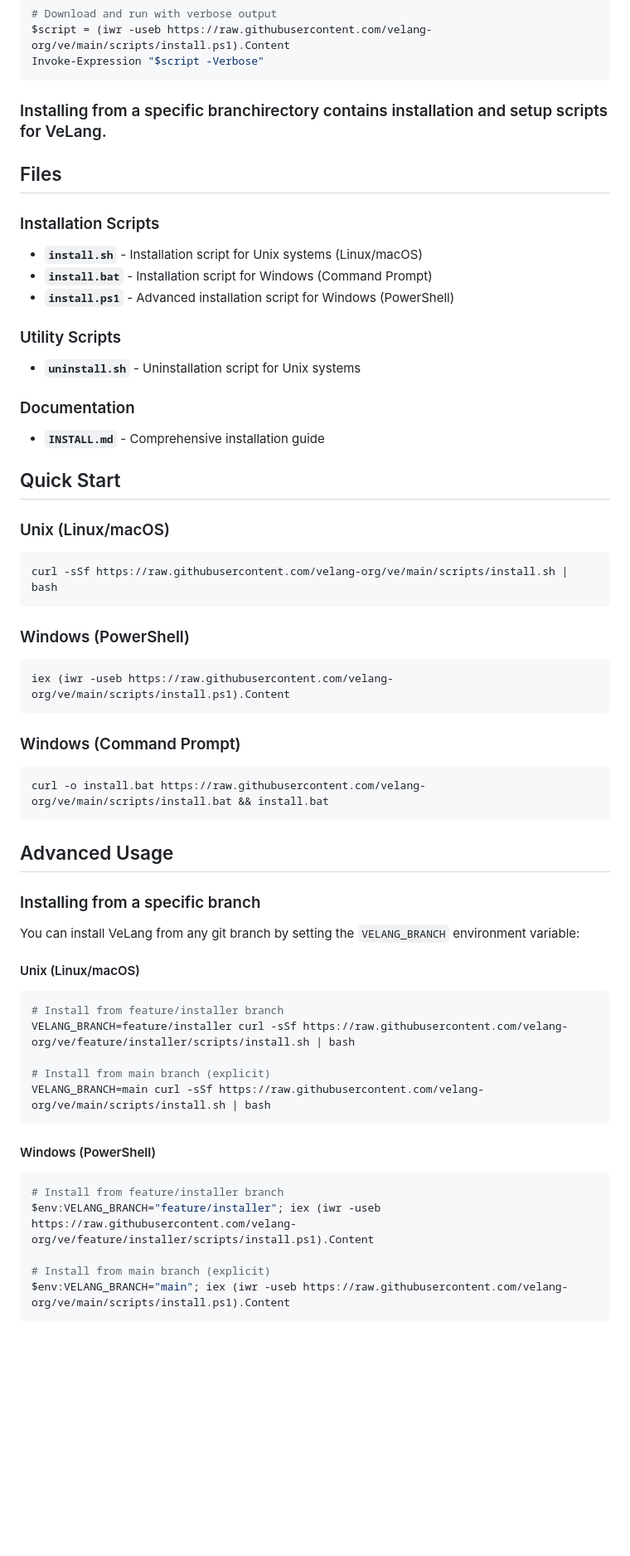
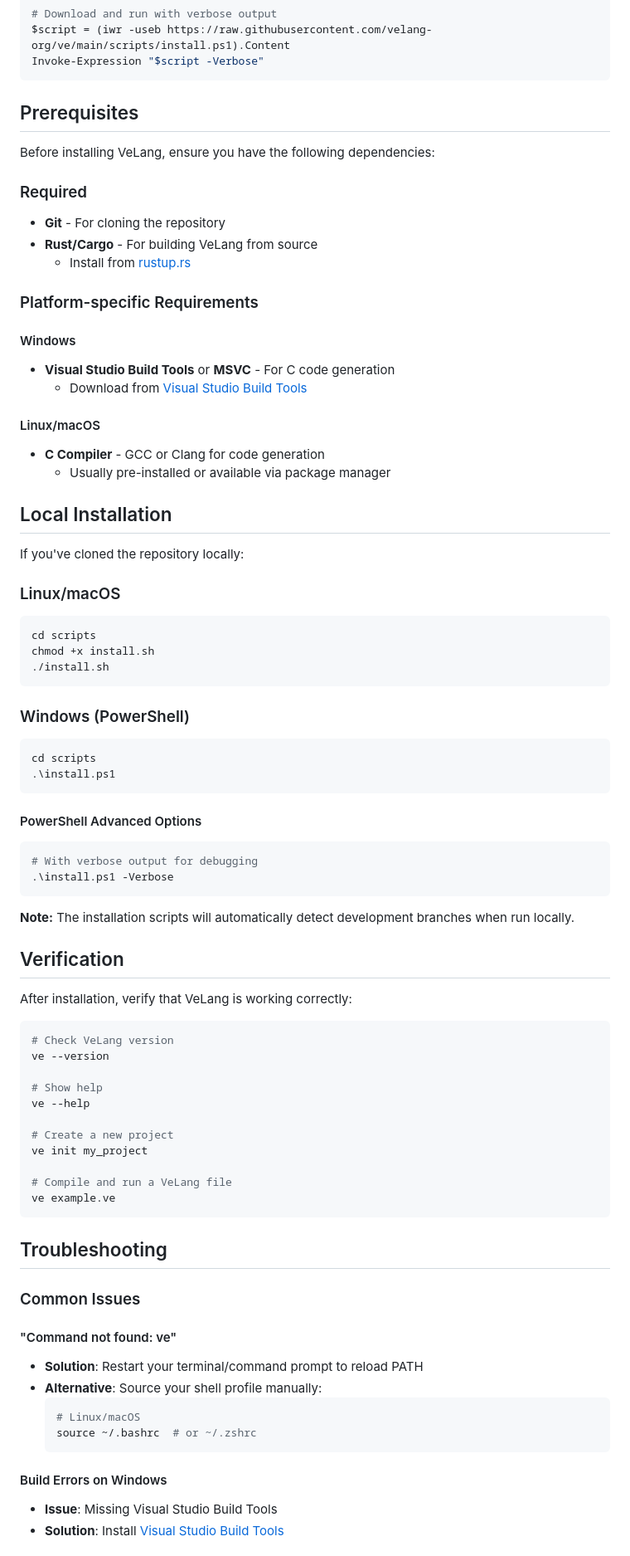
Before and after one commit to velang-org/ve, a Markdown page: scripts/README.md, the part around one of its changes. Shown at 83% size. Drawn GitHub-style; blank space fills up the shorter version.

Commit message:
fix: scripts/readme.md

````diff
--- a/scripts/README.md
+++ b/scripts/README.md
@@ -32,57 +43,81 @@ $script = (iwr -useb https://raw.githubusercontent.com/velang-org/ve/main/script
 Invoke-Expression "$script -Verbose"
 ```
 
-### Installing from a specific branchirectory contains installation and setup scripts for VeLang.
+## Prerequisites
 
-## Files
+Before installing VeLang, ensure you have the following dependencies:
 
-### Installation Scripts
-- **`install.sh`** - Installation script for Unix systems (Linux/macOS)
-- **`install.bat`** - Installation script for Windows (Command Prompt)
-- **`install.ps1`** - Advanced installation script for Windows (PowerShell)
+### Required
+- **Git** - For cloning the repository
+- **Rust/Cargo** - For building VeLang from source
+  - Install from [rustup.rs](https://rustup.rs/)
 
-### Utility Scripts
-- **`uninstall.sh`** - Uninstallation script for Unix systems
+### Platform-specific Requirements
 
-### Documentation
-- **`INSTALL.md`** - Comprehensive installation guide
+#### Windows
+- **Visual Studio Build Tools** or **MSVC** - For C code generation
+  - Download from [Visual Studio Build Tools](https://visualstudio.microsoft.com/visual-cpp-build-tools/)
 
-## Quick Start
+#### Linux/macOS
+- **C Compiler** - GCC or Clang for code generation
+  - Usually pre-installed or available via package manager
 
-### Unix (Linux/macOS)
+## Local Installation
+
+If you've cloned the repository locally:
+
+### Linux/macOS
 ```bash
-curl -sSf https://raw.githubusercontent.com/velang-org/ve/main/scripts/install.sh | bash
+cd scripts
+chmod +x install.sh
+./install.sh
 ```
 
 ### Windows (PowerShell)
-```powershell
-iex (iwr -useb https://raw.githubusercontent.com/velang-org/ve/main/scripts/install.ps1).Content
+```bash
+cd scripts
+.\install.ps1
 ```
 
-### Windows (Command Prompt)
-```cmd
-curl -o install.bat https://raw.githubusercontent.com/velang-org/ve/main/scripts/install.bat && install.bat
+#### PowerShell Advanced Options
+```powershell
+# With verbose output for debugging
+.\install.ps1 -Verbose
 ```
 
-## Advanced Usage
+**Note:** The installation scripts will automatically detect development branches when run locally.
 
-### Installing from a specific branch
+## Verification
 
-You can install VeLang from any git branch by setting the `VELANG_BRANCH` environment variable:
+After installation, verify that VeLang is working correctly:
 
-#### Unix (Linux/macOS)
 ```bash
-# Install from feature/installer branch
-VELANG_BRANCH=feature/installer curl -sSf https://raw.githubusercontent.com/velang-org/ve/feature/installer/scripts/install.sh | bash
+# Check VeLang version
+ve --version
 
-# Install from main branch (explicit)
-VELANG_BRANCH=main curl -sSf https://raw.githubusercontent.com/velang-org/ve/main/scripts/install.sh | bash
+# Show help
+ve --help
+
+# Create a new project
+ve init my_project
+
+# Compile and run a VeLang file
+ve example.ve
 ```
 
-#### Windows (PowerShell)
-```powershell
-# Install from feature/installer branch
-$env:VELANG_BRANCH="feature/installer"; iex (iwr -useb https://raw.githubusercontent.com/velang-org/ve/feature/installer/scripts/install.ps1).Content
+## Troubleshooting
 
-# Install from main branch (explicit)
-$env:VELANG_BRANCH="main"; iex (iwr -useb https://raw.githubusercontent.com/velang-org/ve/main/scripts/install.ps1).Content
+### Common Issues
+
+#### "Command not found: ve"
+- **Solution**: Restart your terminal/command prompt to reload PATH
+- **Alternative**: Source your shell profile manually:
+  ```bash
+  # Linux/macOS
+  source ~/.bashrc  # or ~/.zshrc
+  ```
+
+#### Build Errors on Windows
+- **Issue**: Missing Visual Studio Build Tools
+- **Solution**: Install [Visual Studio Build Tools](https://visualstudio.microsoft.com/visual-cpp-build-tools/)
+
````
Also changed, not shown: other parts of scripts/README.md (+45 -55 lines), scripts/INSTALL.md (deleted, +0 -155 lines).
